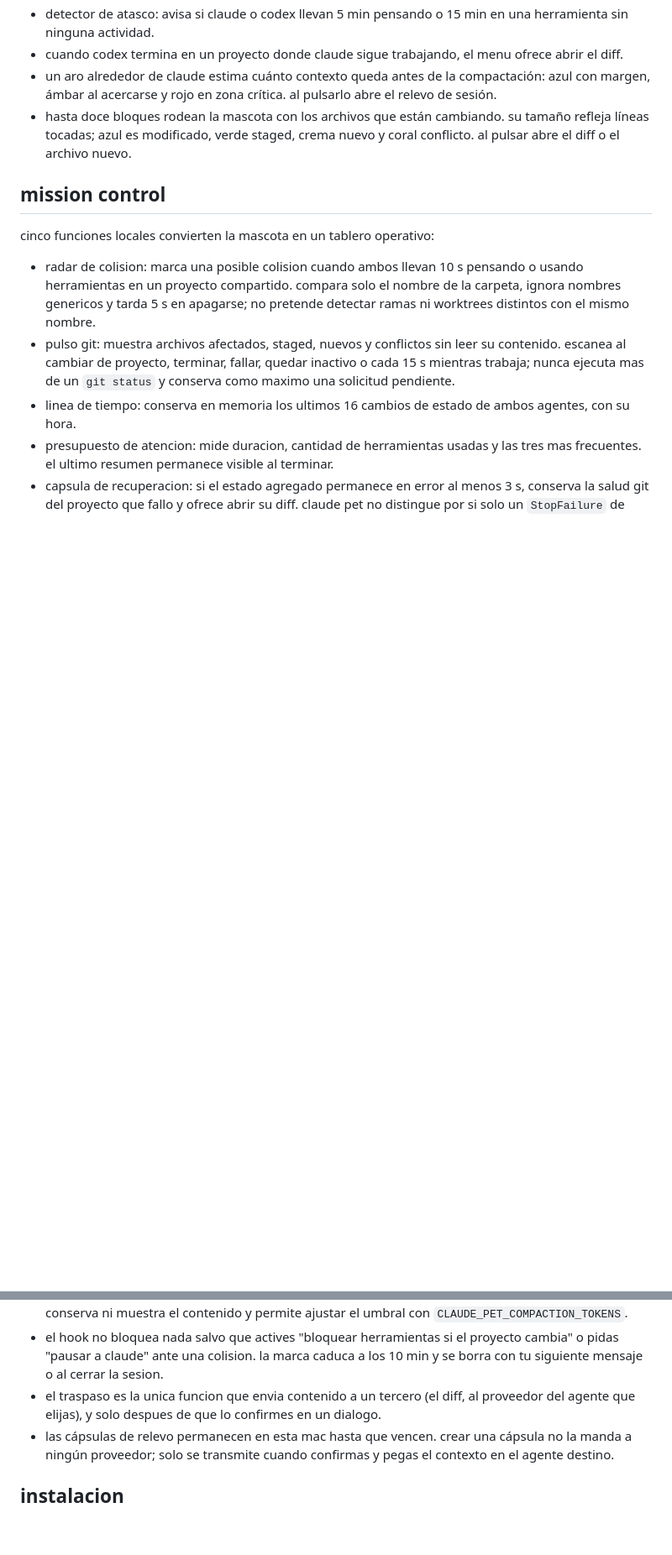
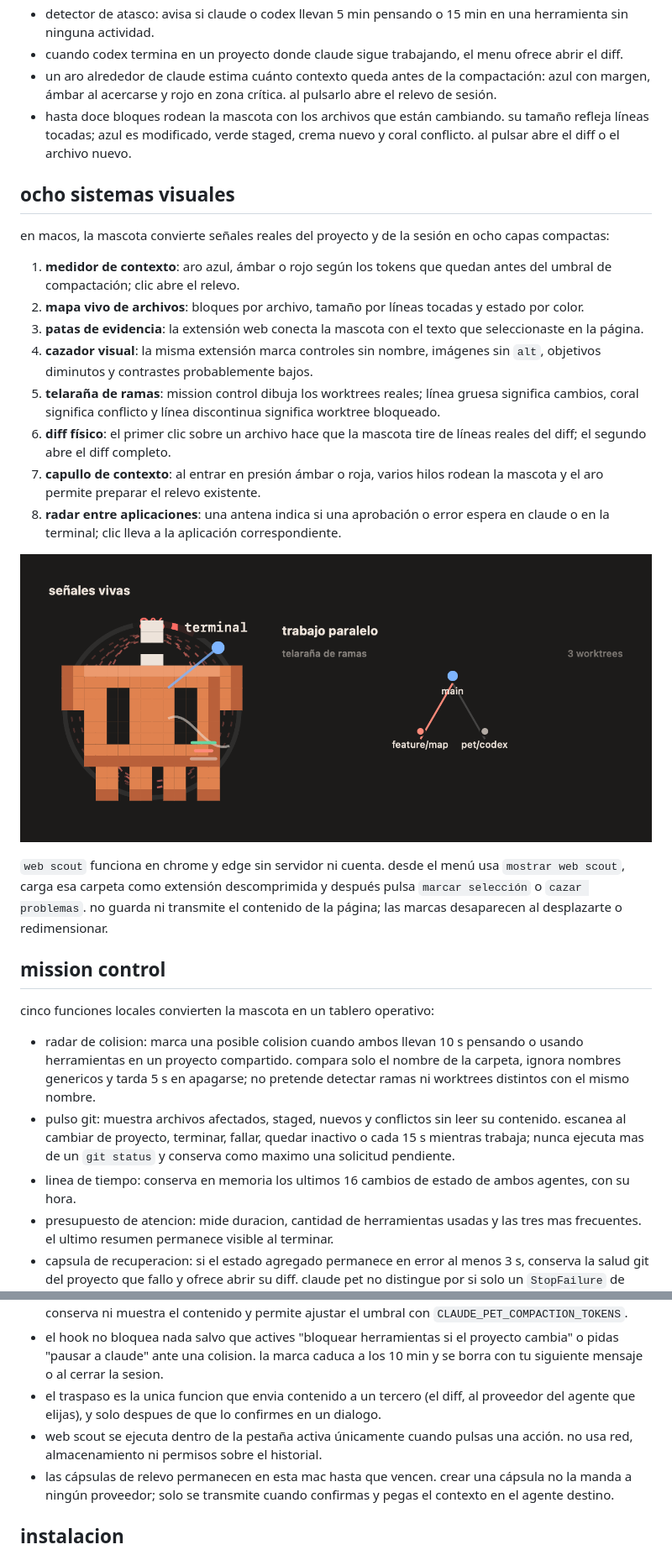
Before and after one commit to kisnner26/claude-pet, a Markdown page: README.md, 2 parts joined by grey strips. Shown: that part at 84% size. Drawn GitHub-style; pictures changed too: docs/img/sistemas-visuales.png (added); blank space fills up the shorter version.

Commit message:
docs: presenta los ocho sistemas visuales

```diff
--- a/README.md
+++ b/README.md
@@ -25,6 +25,23 @@ pagina: https://kisnner26.github.io/claude-pet/
 - cuando codex termina en un proyecto donde claude sigue trabajando, el menu ofrece abrir el diff.
 - un aro alrededor de claude estima cuánto contexto queda antes de la compactación: azul con margen, ámbar al acercarse y rojo en zona crítica. al pulsarlo abre el relevo de sesión.
 - hasta doce bloques rodean la mascota con los archivos que están cambiando. su tamaño refleja líneas tocadas; azul es modificado, verde staged, crema nuevo y coral conflicto. al pulsar abre el diff o el archivo nuevo.
+
+## ocho sistemas visuales
+
+en macos, la mascota convierte señales reales del proyecto y de la sesión en ocho capas compactas:
+
+1. **medidor de contexto**: aro azul, ámbar o rojo según los tokens que quedan antes del umbral de compactación; clic abre el relevo.
+2. **mapa vivo de archivos**: bloques por archivo, tamaño por líneas tocadas y estado por color.
+3. **patas de evidencia**: la extensión web conecta la mascota con el texto que seleccionaste en la página.
+4. **cazador visual**: la misma extensión marca controles sin nombre, imágenes sin `alt`, objetivos diminutos y contrastes probablemente bajos.
+5. **telaraña de ramas**: mission control dibuja los worktrees reales; línea gruesa significa cambios, coral significa conflicto y línea discontinua significa worktree bloqueado.
+6. **diff físico**: el primer clic sobre un archivo hace que la mascota tire de líneas reales del diff; el segundo abre el diff completo.
+7. **capullo de contexto**: al entrar en presión ámbar o roja, varios hilos rodean la mascota y el aro permite preparar el relevo existente.
+8. **radar entre aplicaciones**: una antena indica si una aprobación o error espera en claude o en la terminal; clic lleva a la aplicación correspondiente.
+
+![sistemas visuales](docs/img/sistemas-visuales.png)
+
+`web scout` funciona en chrome y edge sin servidor ni cuenta. desde el menú usa `mostrar web scout`, carga esa carpeta como extensión descomprimida y después pulsa `marcar selección` o `cazar problemas`. no guarda ni transmite el contenido de la página; las marcas desaparecen al desplazarte o redimensionar.
 
 ## mission control
 
@@ -82,6 +99,7 @@ el script traduce 10 eventos de hook a un estado y lo manda por un socket local.
 - el medidor de contexto lee únicamente los contadores de tokens del transcript local activo. no conserva ni muestra el contenido y permite ajustar el umbral con `CLAUDE_PET_COMPACTION_TOKENS`.
 - el hook no bloquea nada salvo que actives "bloquear herramientas si el proyecto cambia" o pidas "pausar a claude" ante una colision. la marca caduca a los 10 min y se borra con tu siguiente mensaje o al cerrar la sesion.
 - el traspaso es la unica funcion que envia contenido a un tercero (el diff, al proveedor del agente que elijas), y solo despues de que lo confirmes en un dialogo.
+- web scout se ejecuta dentro de la pestaña activa únicamente cuando pulsas una acción. no usa red, almacenamiento ni permisos sobre el historial.
 - las cápsulas de relevo permanecen en esta mac hasta que vencen. crear una cápsula no la manda a ningún proveedor; solo se transmite cuando confirmas y pegas el contexto en el agente destino.
 
 ## instalacion
```
Also changed, not shown: other parts of README.md (+1 -0 lines), 1 other file.
